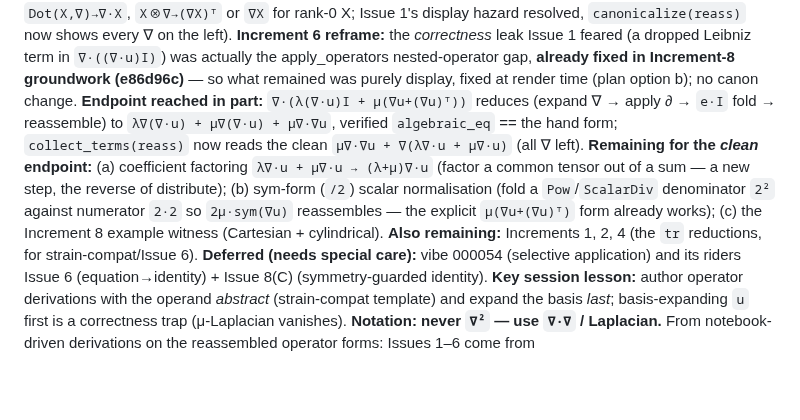
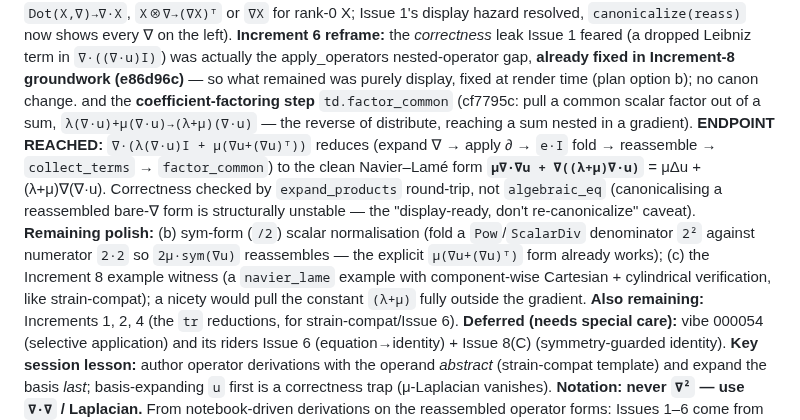
Before and after one commit to deadmorous/tender, a Markdown page: vibes/000080_strain-compat-notebook-issues.md, the part around the change. Drawn GitHub-style; blank space fills up the shorter version.

Commit message:
vibe 000080: Navier–Lamé endpoint REACHED (factor_common); remaining polish

```diff
--- a/vibes/000080_strain-compat-notebook-issues.md
+++ b/vibes/000080_strain-compat-notebook-issues.md
@@ -17,15 +17,20 @@ display hazard resolved, `canonicalize(reass)` now shows every ∇ on the left).
 Leibniz term in `∇·((∇·u)I)`) was actually the apply_operators nested-operator
 gap, **already fixed in Increment-8 groundwork (e86d96c)** — so what remained
 was purely display, fixed at render time (plan option b); no canon change.
-**Endpoint reached in part:** `∇·(λ(∇·u)I + μ(∇u+(∇u)ᵀ))` reduces (expand ∇ →
-apply ∂ → `e·I` fold → reassemble) to `λ∇(∇·u) + μ∇(∇·u) + μ∇·∇u`, verified
-`algebraic_eq` == the hand form; `collect_terms(reass)` now reads the clean
-`μ∇·∇u + ∇(λ∇·u + μ∇·u)` (all ∇ left).  **Remaining for the *clean* endpoint:**
-(a) coefficient factoring `λ∇·u + μ∇·u → (λ+μ)∇·u` (factor a common tensor out
-of a sum — a new step, the reverse of distribute); (b) sym-form (`/2`) scalar
+and the **coefficient-factoring step** `td.factor_common` (cf7795c: pull a
+common scalar factor out of a sum, `λ(∇·u)+μ(∇·u)→(λ+μ)(∇·u)` — the reverse of
+distribute, reaching a sum nested in a gradient).  **ENDPOINT REACHED:**
+`∇·(λ(∇·u)I + μ(∇u+(∇u)ᵀ))` reduces (expand ∇ → apply ∂ → `e·I` fold →
+reassemble → `collect_terms` → `factor_common`) to the clean Navier–Lamé form
+**`μ∇·∇u + ∇((λ+μ)∇·u)`** = μΔu + (λ+μ)∇(∇·u).  Correctness checked by
+`expand_products` round-trip, not `algebraic_eq` (canonicalising a reassembled
+bare-∇ form is structurally unstable — the "display-ready, don't
+re-canonicalize" caveat).  **Remaining polish:** (b) sym-form (`/2`) scalar
 normalisation (fold a `Pow`/`ScalarDiv` denominator `2²` against numerator
 `2·2` so `2μ·sym(∇u)` reassembles — the explicit `μ(∇u+(∇u)ᵀ)` form already
-works); (c) the Increment 8 example witness (Cartesian + cylindrical).  **Also
+works); (c) the Increment 8 example witness (a `navier_lame` example with
+component-wise Cartesian + cylindrical verification, like strain-compat); a
+nicety would pull the constant `(λ+μ)` fully outside the gradient.  **Also
 remaining:** Increments 1, 2, 4 (the `tr` reductions, for strain-compat/Issue 6).
 **Deferred (needs special care):** vibe 000054 (selective application) and its
 riders Issue 6 (equation→identity) + Issue 8(C) (symmetry-guarded identity).
```
